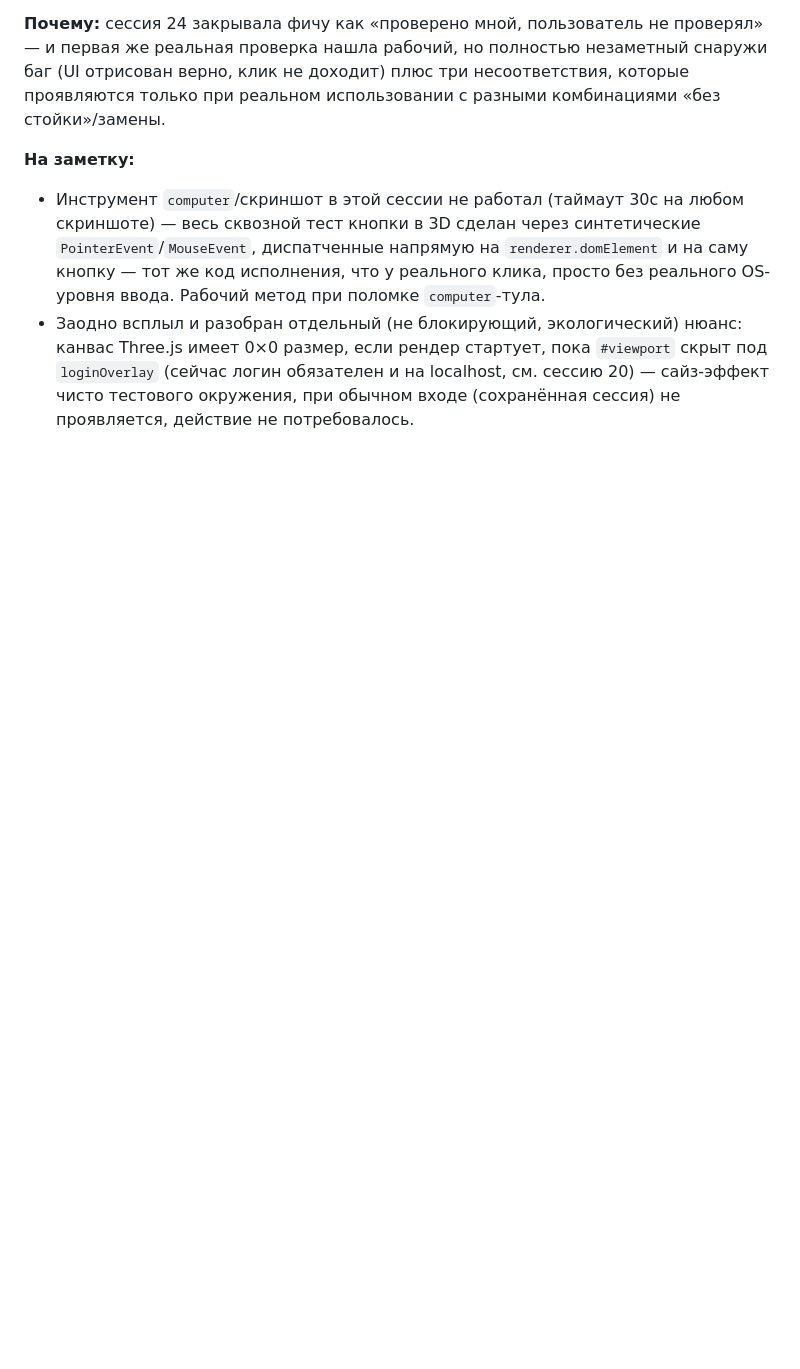
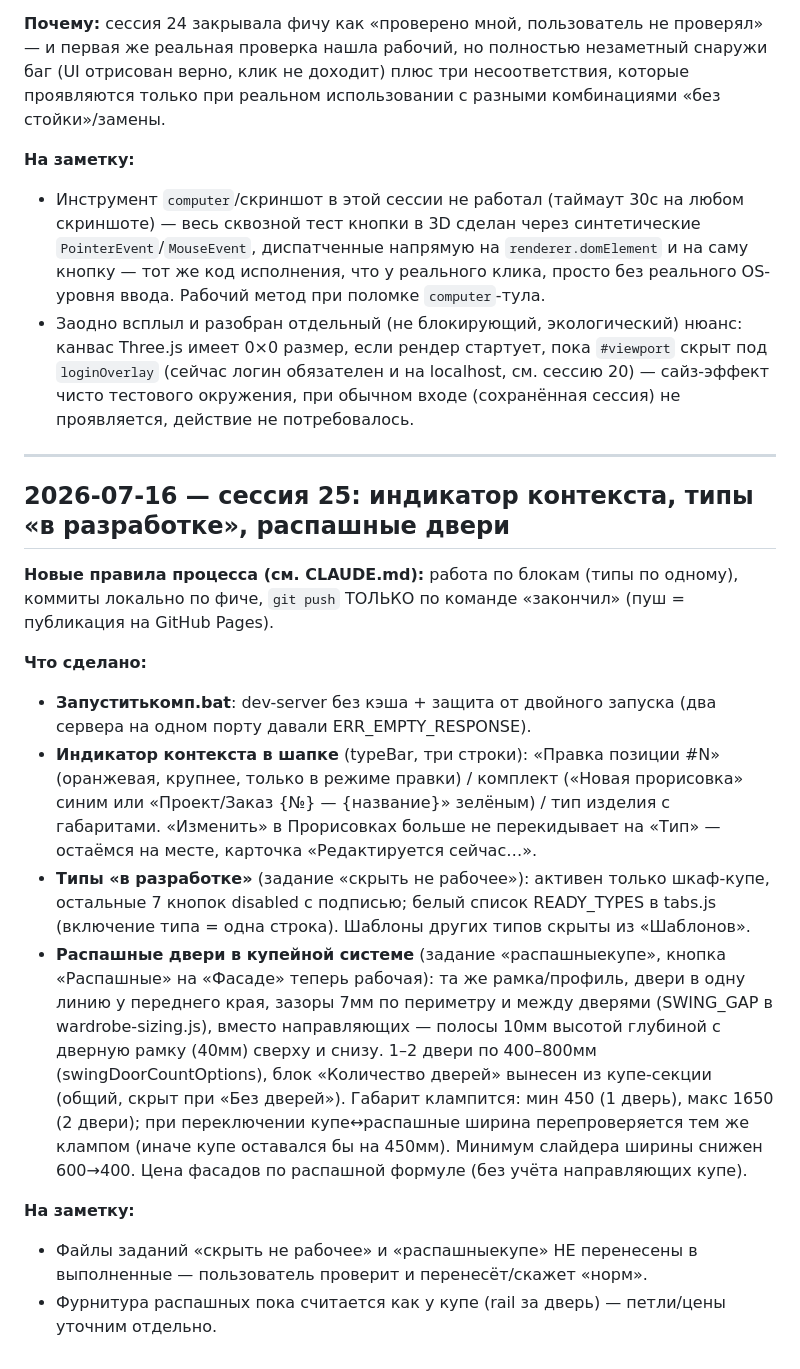
Before and after one commit to kshromin/furniture-configurator, a Markdown page: DEVLOG.md, the part around the change. Drawn GitHub-style; blank space fills up the shorter version.

Commit message:
docs: DEVLOG session 25

```diff
--- a/DEVLOG.md
+++ b/DEVLOG.md
@@ -610,3 +610,35 @@ kind='project'. Код проекта теперь `260714_2_3` (ГГММДД_с
   0×0 размер, если рендер стартует, пока `#viewport` скрыт под `loginOverlay` (сейчас логин
   обязателен и на localhost, см. сессию 20) — сайз-эффект чисто тестового окружения, при обычном
   входе (сохранённая сессия) не проявляется, действие не потребовалось.
+
+---
+
+## 2026-07-16 — сессия 25: индикатор контекста, типы «в разработке», распашные двери
+
+**Новые правила процесса (см. CLAUDE.md):** работа по блокам (типы по одному), коммиты
+локально по фиче, `git push` ТОЛЬКО по команде «закончил» (пуш = публикация на GitHub Pages).
+
+**Что сделано:**
+- **Запуститькомп.bat**: dev-server без кэша + защита от двойного запуска (два сервера на
+  одном порту давали ERR_EMPTY_RESPONSE).
+- **Индикатор контекста в шапке** (typeBar, три строки): «Правка позиции #N» (оранжевая,
+  крупнее, только в режиме правки) / комплект («Новая прорисовка» синим или «Проект/Заказ
+  {№} — {название}» зелёным) / тип изделия с габаритами. «Изменить» в Прорисовках больше
+  не перекидывает на «Тип» — остаёмся на месте, карточка «Редактируется сейчас…».
+- **Типы «в разработке»** (задание «скрыть не рабочее»): активен только шкаф-купе, остальные
+  7 кнопок disabled с подписью; белый список READY_TYPES в tabs.js (включение типа = одна
+  строка). Шаблоны других типов скрыты из «Шаблонов».
+- **Распашные двери в купейной системе** (задание «распашныекупе», кнопка «Распашные» на
+  «Фасаде» теперь рабочая): та же рамка/профиль, двери в одну линию у переднего края,
+  зазоры 7мм по периметру и между дверями (SWING_GAP в wardrobe-sizing.js), вместо
+  направляющих — полосы 10мм высотой глубиной с дверную рамку (40мм) сверху и снизу.
+  1–2 двери по 400–800мм (swingDoorCountOptions), блок «Количество дверей» вынесен из
+  купе-секции (общий, скрыт при «Без дверей»). Габарит клампится: мин 450 (1 дверь),
+  макс 1650 (2 двери); при переключении купе↔распашные ширина перепроверяется тем же
+  клампом (иначе купе оставался бы на 450мм). Минимум слайдера ширины снижен 600→400.
+  Цена фасадов по распашной формуле (без учёта направляющих купе).
+
+**На заметку:**
+- Файлы заданий «скрыть не рабочее» и «распашныекупе» НЕ перенесены в выполненные —
+  пользователь проверит и перенесёт/скажет «норм».
+- Фурнитура распашных пока считается как у купе (rail за дверь) — петли/цены уточним отдельно.
```
